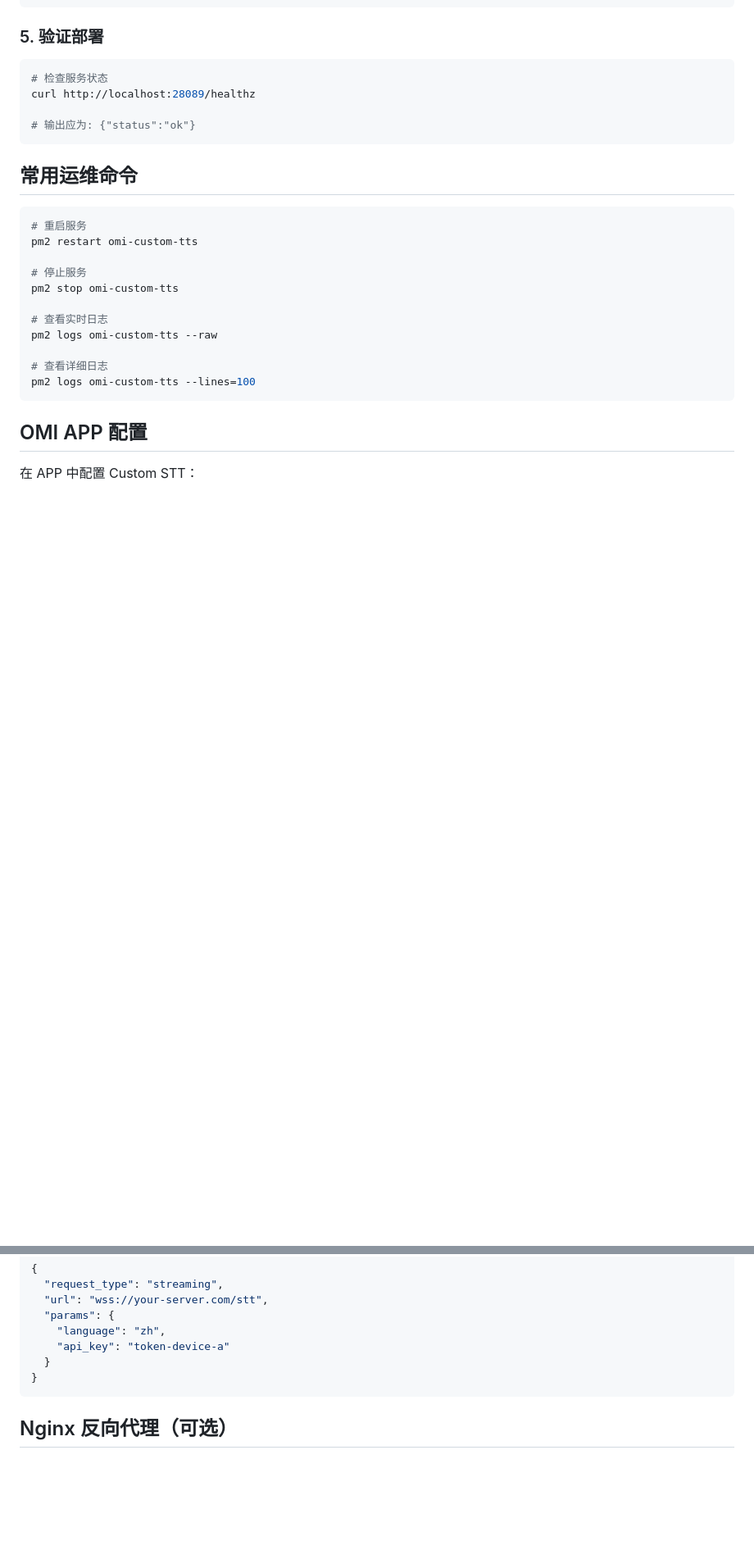
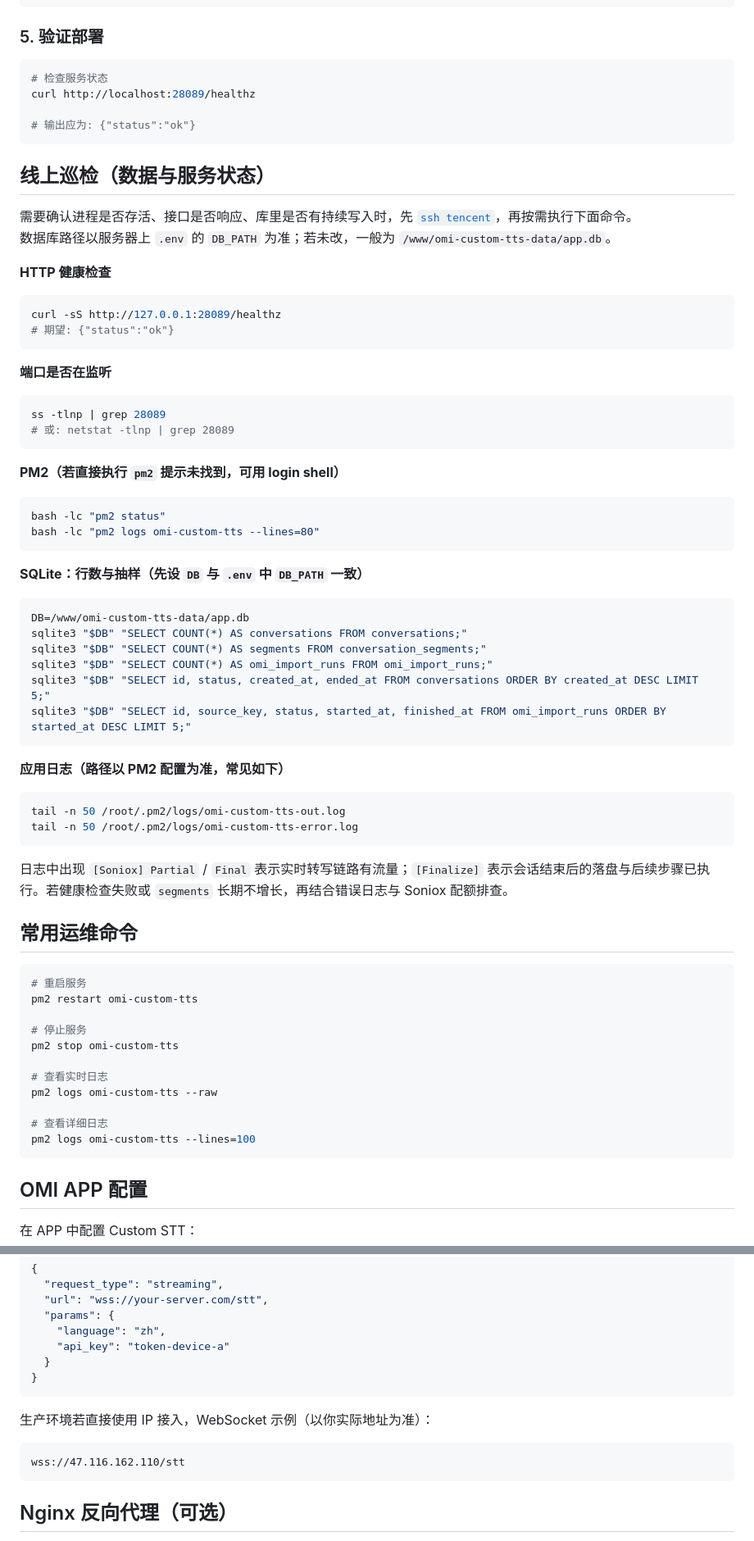
Before and after one commit to snakerfor/omi-costom-tts, a Markdown page: DEPLOY.md, 2 parts joined by grey strips. Shown at 82% size. GitHub-like rendering; blank space fills up the shorter version.

Commit message:
docs: SSH 入口、线上巡检步骤与 OMI WebSocket 示例整理
- 保留 ssh tencent 登录说明，新增健康检查、端口、PM2、SQLite 与日志巡检命令
- 合并 SQLite 示例为单段并注明与 DB_PATH 对齐
- 将生产环境 wss 示例移入 OMI APP 配置小节，去掉文末孤立行

Made-with: Cursor

````diff
--- a/DEPLOY.md
+++ b/DEPLOY.md
@@ -136,6 +151,52 @@ curl http://localhost:28089/healthz
 
 # 输出应为: {"status":"ok"}
 ```
+
+## 线上巡检（数据与服务状态）
+
+需要确认进程是否存活、接口是否响应、库里是否有持续写入时，先 [`ssh tencent`](#ssh-登录查阅服务器状态)，再按需执行下面命令。
+数据库路径以服务器上 `.env` 的 `DB_PATH` 为准；若未改，一般为 `/www/omi-custom-tts-data/app.db`。
+
+**HTTP 健康检查**
+
+```bash
+curl -sS http://127.0.0.1:28089/healthz
+# 期望: {"status":"ok"}
+```
+
+**端口是否在监听**
+
+```bash
+ss -tlnp | grep 28089
+# 或: netstat -tlnp | grep 28089
+```
+
+**PM2（若直接执行 `pm2` 提示未找到，可用 login shell）**
+
+```bash
+bash -lc "pm2 status"
+bash -lc "pm2 logs omi-custom-tts --lines=80"
+```
+
+**SQLite：行数与抽样（先设 `DB` 与 `.env` 中 `DB_PATH` 一致）**
+
+```bash
+DB=/www/omi-custom-tts-data/app.db
+sqlite3 "$DB" "SELECT COUNT(*) AS conversations FROM conversations;"
+sqlite3 "$DB" "SELECT COUNT(*) AS segments FROM conversation_segments;"
+sqlite3 "$DB" "SELECT COUNT(*) AS omi_import_runs FROM omi_import_runs;"
+sqlite3 "$DB" "SELECT id, status, created_at, ended_at FROM conversations ORDER BY created_at DESC LIMIT 5;"
+sqlite3 "$DB" "SELECT id, source_key, status, started_at, finished_at FROM omi_import_runs ORDER BY started_at DESC LIMIT 5;"
+```
+
+**应用日志（路径以 PM2 配置为准，常见如下）**
+
+```bash
+tail -n 50 /root/.pm2/logs/omi-custom-tts-out.log
+tail -n 50 /root/.pm2/logs/omi-custom-tts-error.log
+```
+
+日志中出现 `[Soniox] Partial` / `Final` 表示实时转写链路有流量；`[Finalize]` 表示会话结束后的落盘与后续步骤已执行。若健康检查失败或 `segments` 长期不增长，再结合错误日志与 Soniox 配额排查。
 
 ## 常用运维命令
 
@@ -173,6 +234,12 @@ WebSocket URL: wss://your-server.com/stt
     "api_key": "token-device-a"
   }
 }
+```
+
+生产环境若直接使用 IP 接入，WebSocket 示例（以你实际地址为准）：
+
+```text
+wss://47.116.162.110/stt
 ```
 
 ## Nginx 反向代理（可选）
````
Also changed, not shown: other parts of DEPLOY.md (+17 -4 lines).
